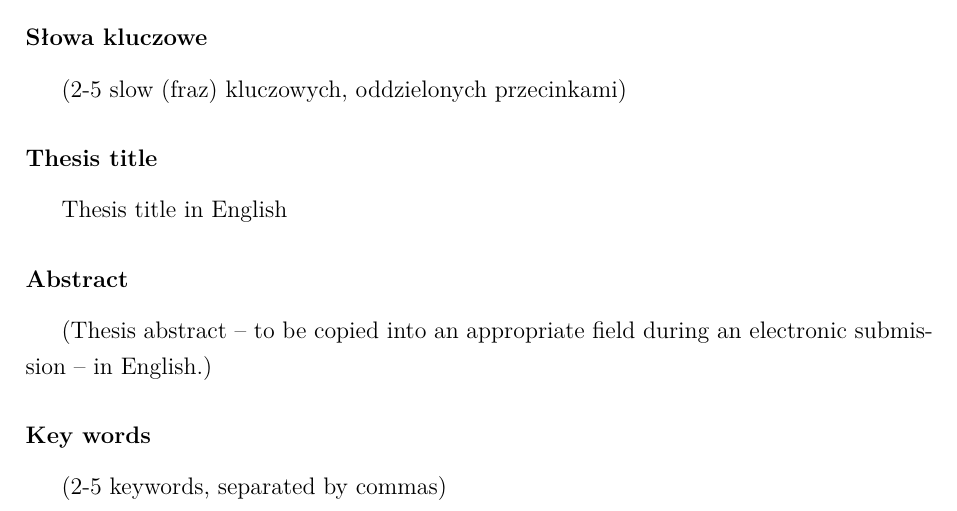
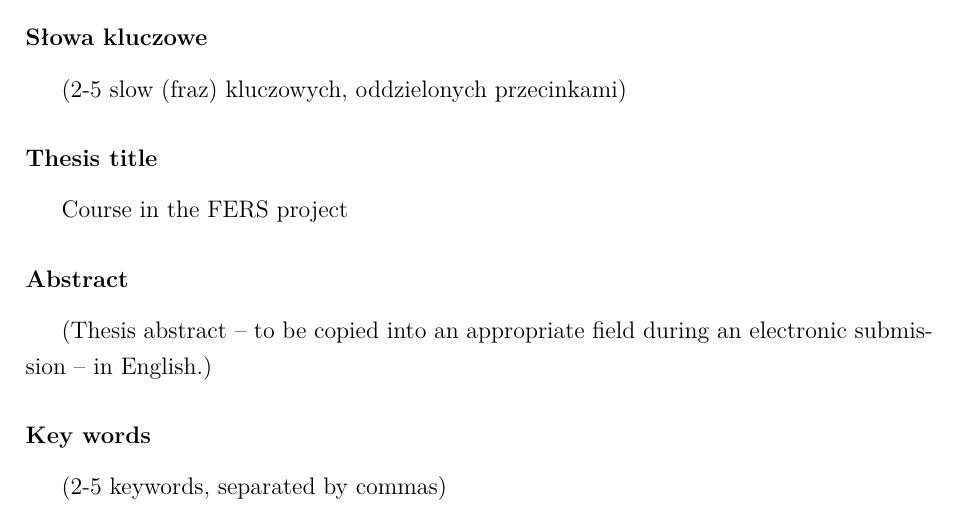
Before and after one commit to RMT4/multi-file, a LaTeX thesis (main.tex): part of page 3 of 33, cut so that both start at the same text. Compiled offline with XeLaTeX; a missing font is replaced by an installed copy or a similar font.

Commit message:
Update thesis title in English to match project

```diff
--- a/main.tex
+++ b/main.tex
@@ -85,7 +85,7 @@
 
 \newcommand{\Supervisor}{$\langle$dr inż.$\rangle$}     % dane promotora (bez $\langle$ i $\rangle$)
 \newcommand{\Title}{Kurs w ramach projetu FERS}           % tytuł pracy po polsku
-\newcommand{\TitleAlt}{Thesis title in English}                     % thesis title in English
+\newcommand{\TitleAlt}{Course in the FERS project}                     % thesis title in English
 \newcommand{\Program}{$\langle$wpisać właściwy$\rangle$}            % kierunek studiów  (bez $\langle$ i $\rangle$)
 \newcommand{\Specialisation}{$\langle$wpisać właściwą$\rangle$}     % specjalność  (bez $\langle$ i $\rangle$)
 \newcommand{\Departament}{$\langle$wpisać właściwą$\rangle$}        % katedra promotora  (bez $\langle$ i $\rangle$)
```
